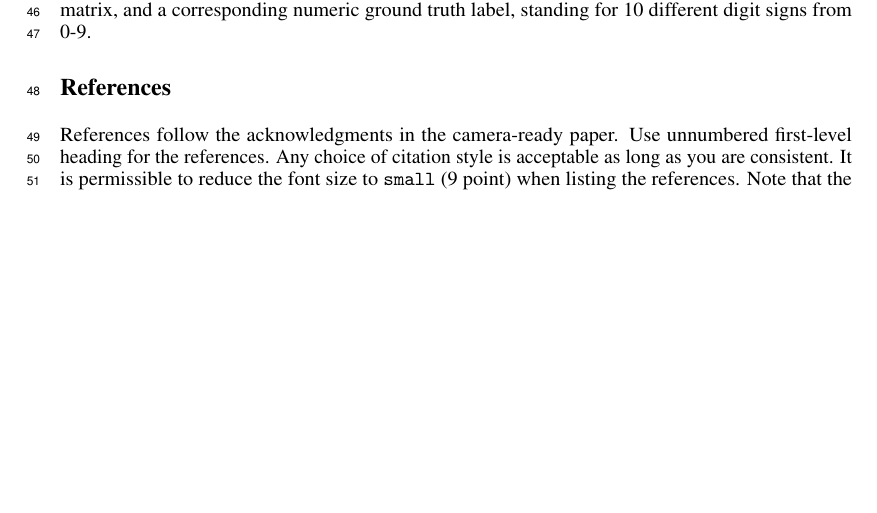
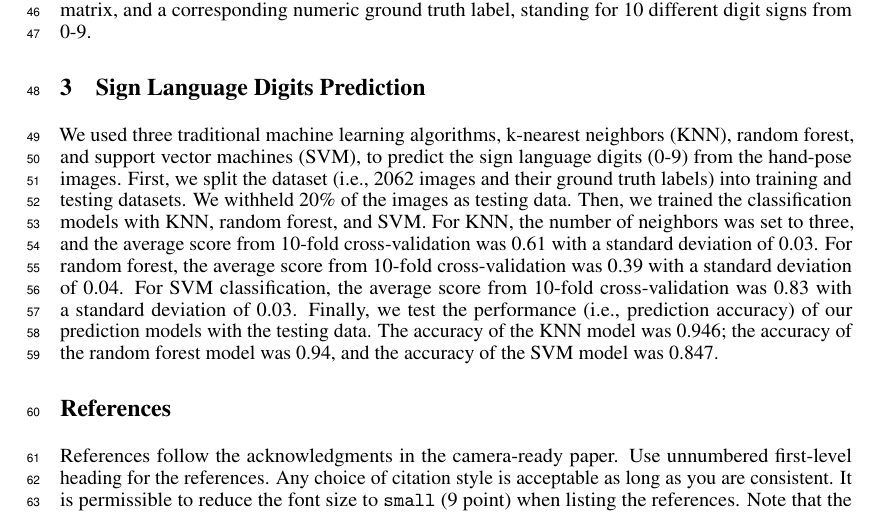
Before and after one commit to cty20010831/CMSC_35300_Final_Project, a LaTeX paper (neurips_2024.tex): part of page 2 of 2, cut so that both start at the same text, the shorter picture padded with empty space. Compiled offline with pdfLaTeX.

Commit message:
Updates from Overleaf

```diff
--- a/neurips_2024.tex
+++ b/neurips_2024.tex
@@ -102,6 +102,13 @@ Despite the dominance of deep learning approaches in real-world image understand
 In this project, we conducted our experiments in the Sign Language Digits Dataset [cite], an open dataset of a collection of sign language digit images. This dataset was designed for recognizing hand signs corresponding to digits 0-9 in American Sign Language.
 
 The raw dataset contains 2180 photos of hand signs with each one 100x100 pixels, which were classified into 10 classes representing digits 0-9. Before running experiments, all raw images undergo several preprocessing steps, including image resizing to a fixed dimension (specifically, 64x64 pixels), label assignment via one-hot encoding, and normalization of pixel values to enhance contrast in grayscale data. This processing results in 2180 samples, each of which has a 64x64 image feature matrix, and a corresponding numeric ground truth label, standing for 10 different digit signs from 0-9.
+
+
+\section{Sign Language Digits Prediction}
+We used three traditional machine learning algorithms, k-nearest neighbors (KNN), random forest, and support vector machines (SVM), to predict the sign language digits (0-9) from the hand-pose images. First, we split the dataset (i.e., 2062 images and their ground truth labels) into training and testing datasets. We withheld 20\% of the images as testing data. Then, we trained the classification models with KNN, random forest, and SVM. For KNN, the number of neighbors was set to three, and the average score from 10-fold cross-validation was 0.61 with a standard deviation of 0.03. For random forest, the average score from 10-fold cross-validation was 0.39 with a standard deviation of 0.04. For SVM classification, the average score from 10-fold cross-validation was 0.83 with a standard deviation of 0.03.
+Finally, we test the performance (i.e., prediction accuracy) of our prediction models with the testing data. The accuracy of the KNN model was 0.946; the accuracy of the random forest model was 0.94, and the accuracy of the SVM model was 0.847.
+
+
 % Please read the instructions below carefully and follow them faithfully.
 
 
```
